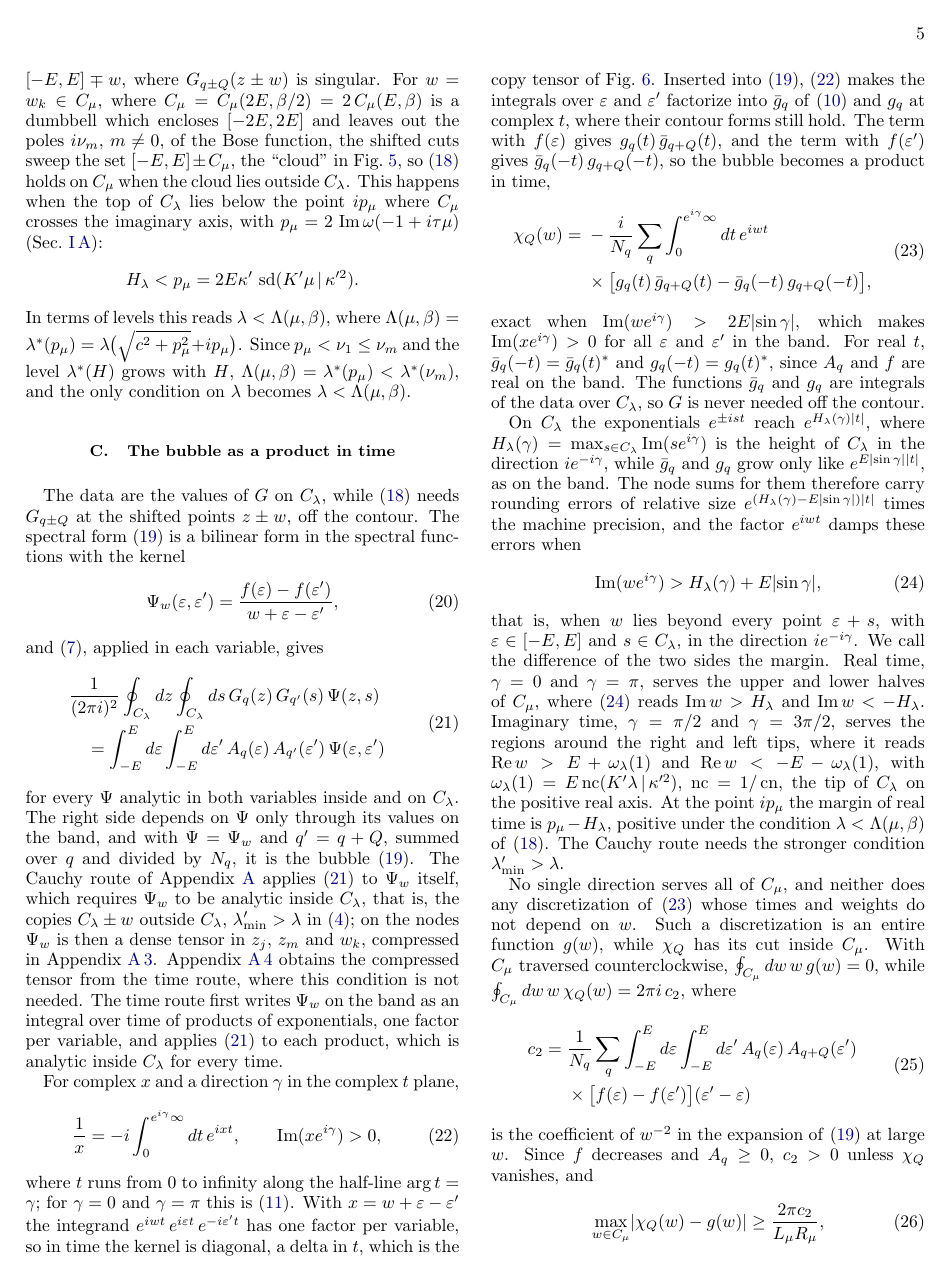
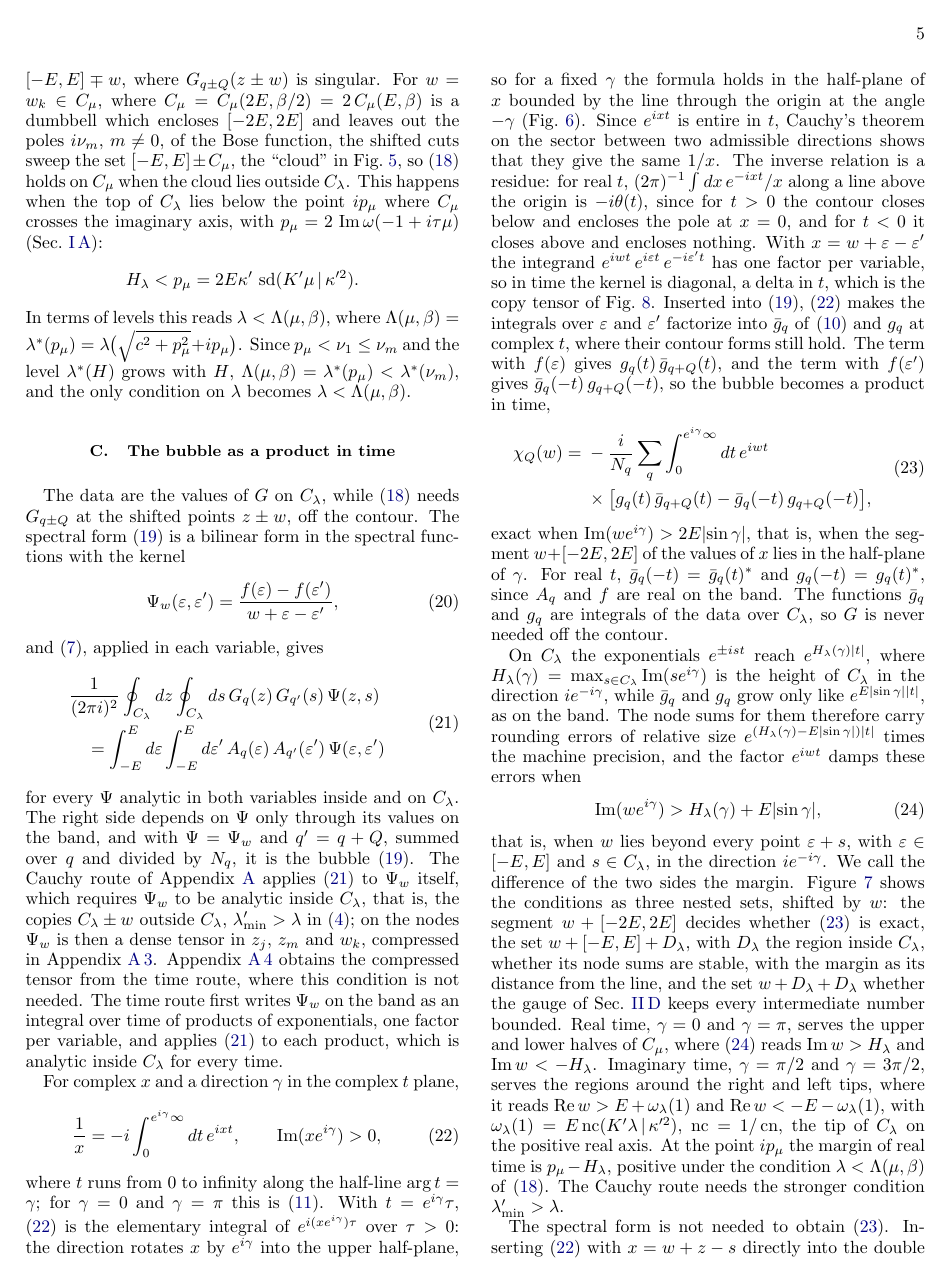
Before and after one commit to aleeschessari/markus_dumbbell_public, a LaTeX paper (ale_idea/bubble_tn_method.tex): page 5 of 23 before the commit and page 5 of 24 after it. Compiled offline with pdfLaTeX.

Commit message:
Sec. II C: Fig. 6 geometry of the time representation (22) (half-planes of x, separating lines, admissible directions of t), Fig. 7 the conditions around (24) as nested sets (exact, stable, bounded) with the margins; Cauchy/residue reading of (22); (22) applied directly on the dumbbell needs w + D + D in the half-plane (Cauchy-route condition), the spectral detour extends it; time network figure moved to II D (now Fig. 8)

```diff
--- a/ale_idea/bubble_tn_method.tex
+++ b/ale_idea/bubble_tn_method.tex
@@ -261,6 +257,3 @@ In terms of levels this reads $\lambda<\Lambda(\mu,\beta)$, where $\Lambda(\mu,\
-  \label{fig:time_network}
-\end{figure*}
-
 The data are the values of $G$ on $C_\lambda$, while \eqref{eq:contour_w} needs $G_{q\pm Q}$ at the shifted points $z\pm w$, off the contour. The spectral form \eqref{eq:spectral} is a bilinear form in the spectral functions with the kernel
 \begin{equation}
   \Psi_w(\varepsilon,\varepsilon')=\frac{f(\varepsilon)-f(\varepsilon')}{w+\varepsilon-\varepsilon'},
@@ -279,9 +276,12 @@ for every $\Psi$ analytic in both variables inside and on $C_\lambda$. The right
+  \label{fig:laplace_geometry}
+\end{figure*}
+
 For complex $x$ and a direction $\gamma$ in the complex $t$ plane,
 \begin{equation}
   \frac1x=-i\int_0^{e^{i\gamma}\infty}dt\,e^{ixt},\qquad\Imag(xe^{i\gamma})>0,
   \label{eq:laplace}
 \end{equation}
-where $t$ runs from $0$ to infinity along the half-line $\arg t=\gamma$; for $\gamma=0$ and $\gamma=\pi$ this is \eqref{eq:laplace_z}. With $x=w+\varepsilon-\varepsilon'$ the integrand $e^{iwt}\,e^{i\varepsilon t}\,e^{-i\varepsilon't}$ has one factor per variable, so in time the kernel is diagonal, a delta in $t$, which is the copy tensor of Fig.~\ref{fig:time_network}. Inserted into \eqref{eq:spectral}, \eqref{eq:laplace} makes the integrals over $\varepsilon$ and $\varepsilon'$ factorize into $\bar g_q$ of \eqref{eq:gbar} and $g_q$ at complex $t$, where their contour forms still hold. The term with $f(\varepsilon)$ gives $g_q(t)\,\bar g_{q+Q}(t)$, and the term with $f(\varepsilon')$ gives $\bar g_q(-t)\,g_{q+Q}(-t)$, so the bubble becomes a product in time,
+where $t$ runs from $0$ to infinity along the half-line $\arg t=\gamma$; for $\gamma=0$ and $\gamma=\pi$ this is \eqref{eq:laplace_z}. With $t=e^{i\gamma}\tau$, \eqref{eq:laplace} is the elementary integral of $e^{i(xe^{i\gamma})\tau}$ over $\tau>0$: the direction rotates $x$ by $e^{i\gamma}$ into the upper half-plane, so for a fixed $\gamma$ the formula holds in the half-plane of $x$ bounded by the line through the origin at the angle $-\gamma$ (Fig.~\ref{fig:laplace_geometry}). Since $e^{ixt}$ is entire in $t$, Cauchy's theorem on the sector between two admissible directions shows that they give the same $1/x$. The inverse relation is a residue: for real $t$, $(2\pi)^{-1}\int dx\,e^{-ixt}/x$ along a line above the origin is $-i\theta(t)$, since for $t>0$ the contour closes below and encloses the pole at $x=0$, and for $t<0$ it closes above and encloses nothing. With $x=w+\varepsilon-\varepsilon'$ the integrand $e^{iwt}\,e^{i\varepsilon t}\,e^{-i\varepsilon't}$ has one factor per variable, so in time the kernel is diagonal, a delta in $t$, which is the copy tensor of Fig.~\ref{fig:time_network}. Inserted into \eqref{eq:spectral}, \eqref{eq:laplace} makes the integrals over $\varepsilon$ and $\varepsilon'$ factorize into $\bar g_q$ of \eqref{eq:gbar} and $g_q$ at complex $t$, where their contour forms still hold. The term with $f(\varepsilon)$ gives $g_q(t)\,\bar g_{q+Q}(t)$, and the term with $f(\varepsilon')$ gives $\bar g_q(-t)\,g_{q+Q}(-t)$, so the bubble becomes a product in time,
 \begin{equation}
   \begin{aligned}
   \chi_Q(w)={}&-\frac{i}{N_q}\sum_q\int_0^{e^{i\gamma}\infty}dt\,e^{iwt}\\
@@ -289,4 +289,4 @@ where $t$ runs from $0$ to infinity along the half-line $\arg t=\gamma$; for $\g
   \end{aligned}
   \label{eq:time_bubble}
 \end{equation}
-exact when $\Imag(we^{i\gamma})>2E\lvert\sin\gamma\rvert$, which makes $\Imag(xe^{i\gamma})>0$ for all $\varepsilon$ and $\varepsilon'$ in the band. For real $t$, $\bar g_q(-t)=\bar g_q(t)^*$ and $g_q(-t)=g_q(t)^*$, since $A_q$ and $f$ are real on the band. The functions $\bar g_q$ and $g_q$ are integrals of the data over $C_\lambda$, so $G$ is never needed off the contour.
+exact when $\Imag(we^{i\gamma})>2E\lvert\sin\gamma\rvert$, that is, when the segment $w+[-2E,2E]$ of the values of $x$ lies in the half-plane of $\gamma$. For real $t$, $\bar g_q(-t)=\bar g_q(t)^*$ and $g_q(-t)=g_q(t)^*$, since $A_q$ and $f$ are real on the band. The functions $\bar g_q$ and $g_q$ are integrals of the data over $C_\lambda$, so $G$ is never needed off the contour.
@@ -293,10 +298,14 @@ exact when $\Imag(we^{i\gamma})>2E\lvert\sin\gamma\rvert$, which makes $\Imag(xe
+  \label{fig:margins}
+\end{figure}
 
 On $C_\lambda$ the exponentials $e^{\pm ist}$ reach $e^{H_\lambda(\gamma)\lvert t\rvert}$, where $H_\lambda(\gamma)=\max_{s\in C_\lambda}\Imag(se^{i\gamma})$ is the height of $C_\lambda$ in the direction $ie^{-i\gamma}$, while $\bar g_q$ and $g_q$ grow only like $e^{E\lvert\sin\gamma\rvert\lvert t\rvert}$, as on the band. The node sums for them therefore carry rounding errors of relative size $e^{(H_\lambda(\gamma)-E\lvert\sin\gamma\rvert)\lvert t\rvert}$ times the machine precision, and the factor $e^{iwt}$ damps these errors when
 \begin{equation}
   \Imag(we^{i\gamma})>H_\lambda(\gamma)+E\lvert\sin\gamma\rvert,
   \label{eq:margin}
 \end{equation}
-that is, when $w$ lies beyond every point $\varepsilon+s$, with $\varepsilon\in[-E,E]$ and $s\in C_\lambda$, in the direction $ie^{-i\gamma}$. We call the difference of the two sides the margin. Real time, $\gamma=0$ and $\gamma=\pi$, serves the upper and lower halves of $C_\mu$, where \eqref{eq:margin} reads $\Imag w>H_\lambda$ and $\Imag w<-H_\lambda$. Imaginary time, $\gamma=\pi/2$ and $\gamma=3\pi/2$, serves the regions around the right and left tips, where it reads $\Real w>E+\omega_\lambda(1)$ and $\Real w<-E-\omega_\lambda(1)$, with $\omega_\lambda(1)=E\operatorname{nc}(K'\lambda\,|\,\kappa'^2)$, $\operatorname{nc}=1/\cn$, the tip of $C_\lambda$ on the positive real axis. At the point $ip_\mu$ the margin of real time is $p_\mu-H_\lambda$, positive under the condition $\lambda<\Lambda(\mu,\beta)$ of \eqref{eq:contour_w}. The Cauchy route needs the stronger condition $\lambda'_{\min}>\lambda$.
+that is, when $w$ lies beyond every point $\varepsilon+s$, with $\varepsilon\in[-E,E]$ and $s\in C_\lambda$, in the direction $ie^{-i\gamma}$. We call the difference of the two sides the margin. Figure~\ref{fig:margins} shows the conditions as three nested sets, shifted by $w$: the segment $w+[-2E,2E]$ decides whether \eqref{eq:time_bubble} is exact, the set $w+[-E,E]+D_\lambda$, with $D_\lambda$ the region inside $C_\lambda$, whether its node sums are stable, with the margin as its distance from the line, and the set $w+D_\lambda+D_\lambda$ whether the gauge of Sec.~\ref{sec:quadrature} keeps every intermediate number bounded. Real time, $\gamma=0$ and $\gamma=\pi$, serves the upper and lower halves of $C_\mu$, where \eqref{eq:margin} reads $\Imag w>H_\lambda$ and $\Imag w<-H_\lambda$. Imaginary time, $\gamma=\pi/2$ and $\gamma=3\pi/2$, serves the regions around the right and left tips, where it reads $\Real w>E+\omega_\lambda(1)$ and $\Real w<-E-\omega_\lambda(1)$, with $\omega_\lambda(1)=E\operatorname{nc}(K'\lambda\,|\,\kappa'^2)$, $\operatorname{nc}=1/\cn$, the tip of $C_\lambda$ on the positive real axis. At the point $ip_\mu$ the margin of real time is $p_\mu-H_\lambda$, positive under the condition $\lambda<\Lambda(\mu,\beta)$ of \eqref{eq:contour_w}. The Cauchy route needs the stronger condition $\lambda'_{\min}>\lambda$.
+
+The spectral form is not needed to obtain \eqref{eq:time_bubble}. Inserting \eqref{eq:laplace} with $x=w+z-s$ directly into the double contour integral \eqref{eq:shrink2} with $\Psi=\Psi_w$ gives the same product, with the same contour forms of $\bar g_q$ and $g_q$, but only where every pair of points $z$, $s$ of $C_\lambda$ gives a decaying exponential, that is, where $w+D_\lambda+D_\lambda$ lies in the half-plane of $\gamma$; this also makes $\Psi_w$ analytic inside $C_\lambda$, as \eqref{eq:shrink2} requires. At the crossing $ip_\mu$ it is the condition $p_\mu>2H_\lambda$ of the Cauchy route. The detour through the spectral form proves \eqref{eq:time_bubble} under the weaker conditions on the segment and on $w+[-E,E]+D_\lambda$, and the second test of Sec.~\ref{sec:tests} lies between the two. There the products of the terms of the node sums grow faster than $e^{iwt}$ decays, the sums cancel down to their values on the band, and the gauge of Sec.~\ref{sec:quadrature} shares the growth between the leaves and the Laplace train.
 
 No single direction serves all of $C_\mu$, and neither does any discretization of \eqref{eq:time_bubble} whose times and weights do not depend on $w$. Such a discretization is an entire function $g(w)$, while $\chi_Q$ has its cut inside $C_\mu$. With $C_\mu$ traversed counterclockwise, $\oint_{C_\mu}dw\,w\,g(w)=0$, while $\oint_{C_\mu}dw\,w\,\chi_Q(w)=2\pi i\,c_2$, where
 \begin{equation}
```
Also changed, not shown: ale_idea/laplace_geometry.pdf (added), ale_idea/laplace_geometry.png (added), ale_idea/margins.png (added), ale_idea/bubble_tn_method.tex (20 more changed lines), 2 other files.
